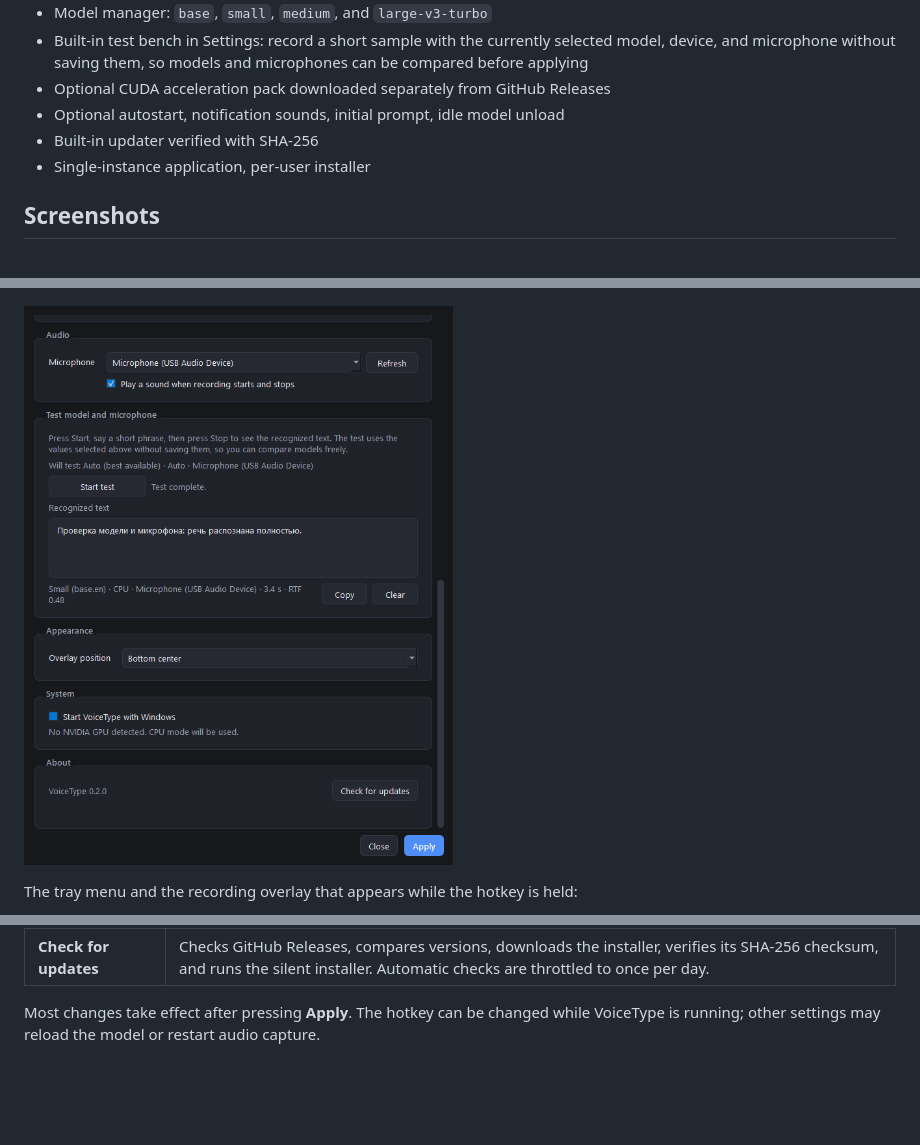
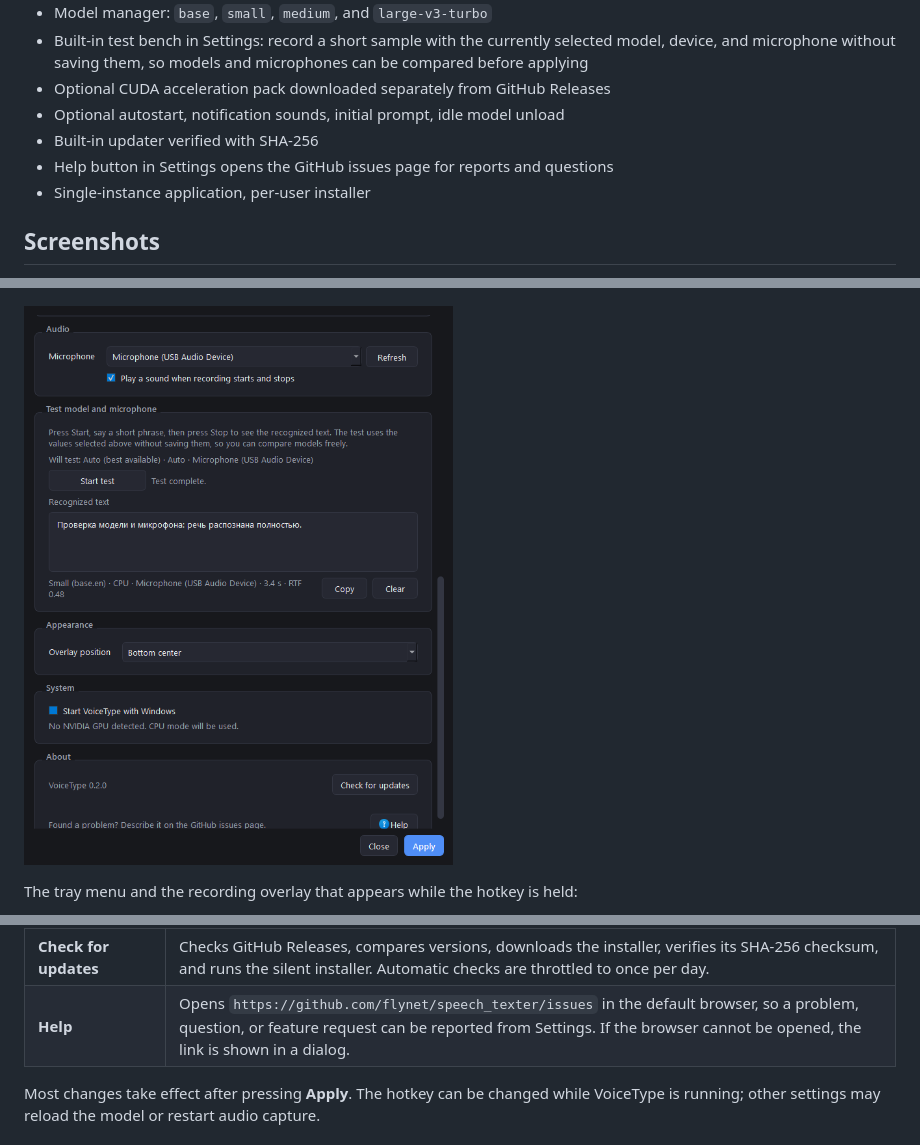
Before and after one commit to flynet/speech_texter, a Markdown page: README.md, 3 parts joined by grey strips. GitHub-like rendering; pictures changed too: docs/screenshots/settings-audio-system.png; blank space fills up the shorter version.

```diff
--- a/README.md
+++ b/README.md
@@ -21,6 +21,7 @@ CTranslate2.
 - Optional CUDA acceleration pack downloaded separately from GitHub Releases
 - Optional autostart, notification sounds, initial prompt, idle model unload
 - Built-in updater verified with SHA-256
+- Help button in Settings opens the GitHub issues page for reports and questions
 - Single-instance application, per-user installer
 
 ## Screenshots
@@ -122,6 +123,7 @@ configured as the hotkey, VoiceType consumes Space presses system-wide — choos
 | **Start with Windows** | Adds or removes a per-user `HKCU\Software\Microsoft\Windows\CurrentVersion\Run` entry. No administrator rights are required. |
 | **CUDA pack** | Available only when an NVIDIA GPU is detected; on other hardware Settings shows `No NVIDIA GPU detected. CPU mode will be used.` Downloads and verifies the optional cuBLAS/cuDNN libraries used for GPU acceleration; without it VoiceType stays on the CPU. |
 | **Check for updates** | Checks GitHub Releases, compares versions, downloads the installer, verifies its SHA-256 checksum, and runs the silent installer. Automatic checks are throttled to once per day. |
+| **Help** | Opens `https://github.com/flynet/speech_texter/issues` in the default browser, so a problem, question, or feature request can be reported from Settings. If the browser cannot be opened, the link is shown in a dialog. |
 
 Most changes take effect after pressing **Apply**. The hotkey can be changed
 while VoiceType is running; other settings may reload the model or restart audio
```
Also changed, not shown: docs/screenshots/recording-overlay.png, docs/screenshots/settings-dictation.png, 2 other files.
